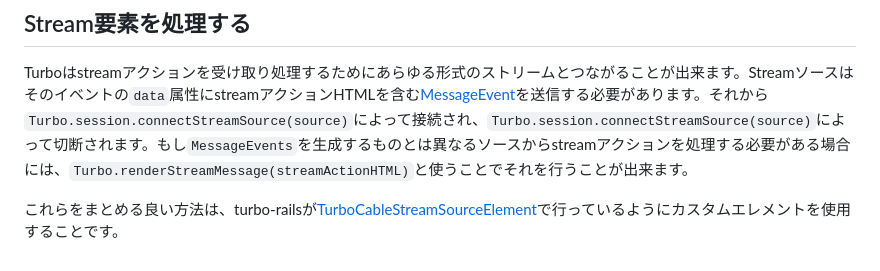
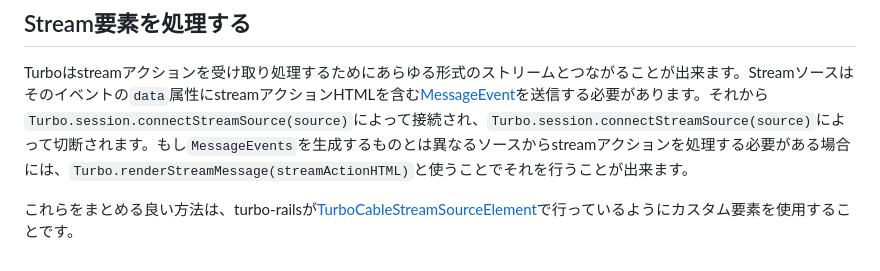
Before and after one commit to everyleaf/hotwire_ja, a Markdown page: turbo/reference/streams.md, the part around the change. GitHub-like rendering.

Commit message:
カスタムエレメントをカスタム要素に変更

```diff
--- a/turbo/reference/streams.md
+++ b/turbo/reference/streams.md
@@ -102,4 +102,4 @@ targetのdom_idで指定された要素の後にtemplateタグ内のコンテン
 ## Stream要素を処理する
 Turboはstreamアクションを受け取り処理するためにあらゆる形式のストリームとつながることが出来ます。Streamソースはそのイベントの`data`属性にstreamアクションHTMLを含む[MessageEvent](https://developer.mozilla.org/ja/docs/Web/API/MessageEvent)を送信する必要があります。それから `Turbo.session.connectStreamSource(source)`によって接続され、`Turbo.session.connectStreamSource(source)`によって切断されます。もし`MessageEvents`を生成するものとは異なるソースからstreamアクションを処理する必要がある場合には、`Turbo.renderStreamMessage(streamActionHTML)`と使うことでそれを行うことが出来ます。
 
-これらをまとめる良い方法は、turbo-railsが[TurboCableStreamSourceElement](https://github.com/hotwired/turbo-rails/blob/main/app/javascript/turbo/cable_stream_source_element.js)で行っているようにカスタムエレメントを使用することです。
+これらをまとめる良い方法は、turbo-railsが[TurboCableStreamSourceElement](https://github.com/hotwired/turbo-rails/blob/main/app/javascript/turbo/cable_stream_source_element.js)で行っているようにカスタム要素を使用することです。
```
